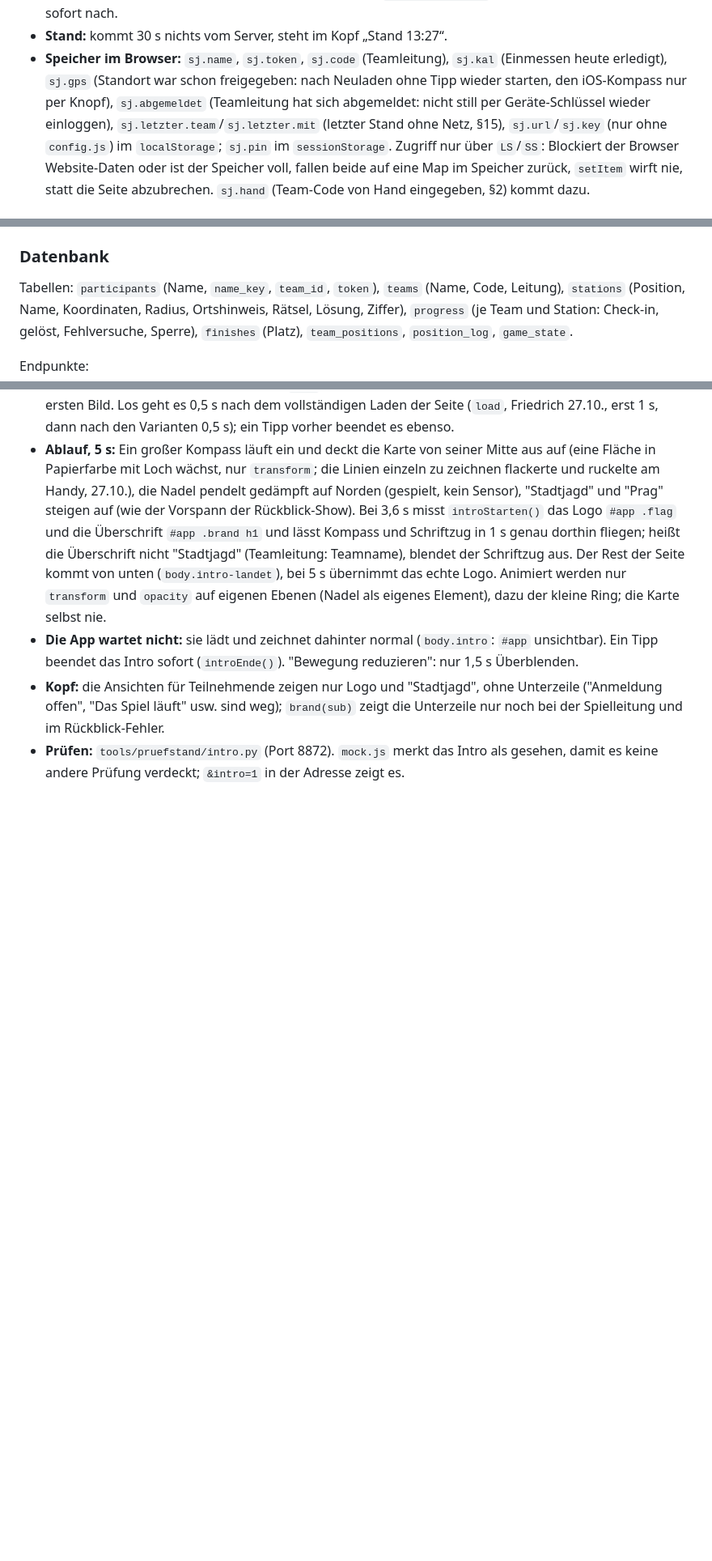
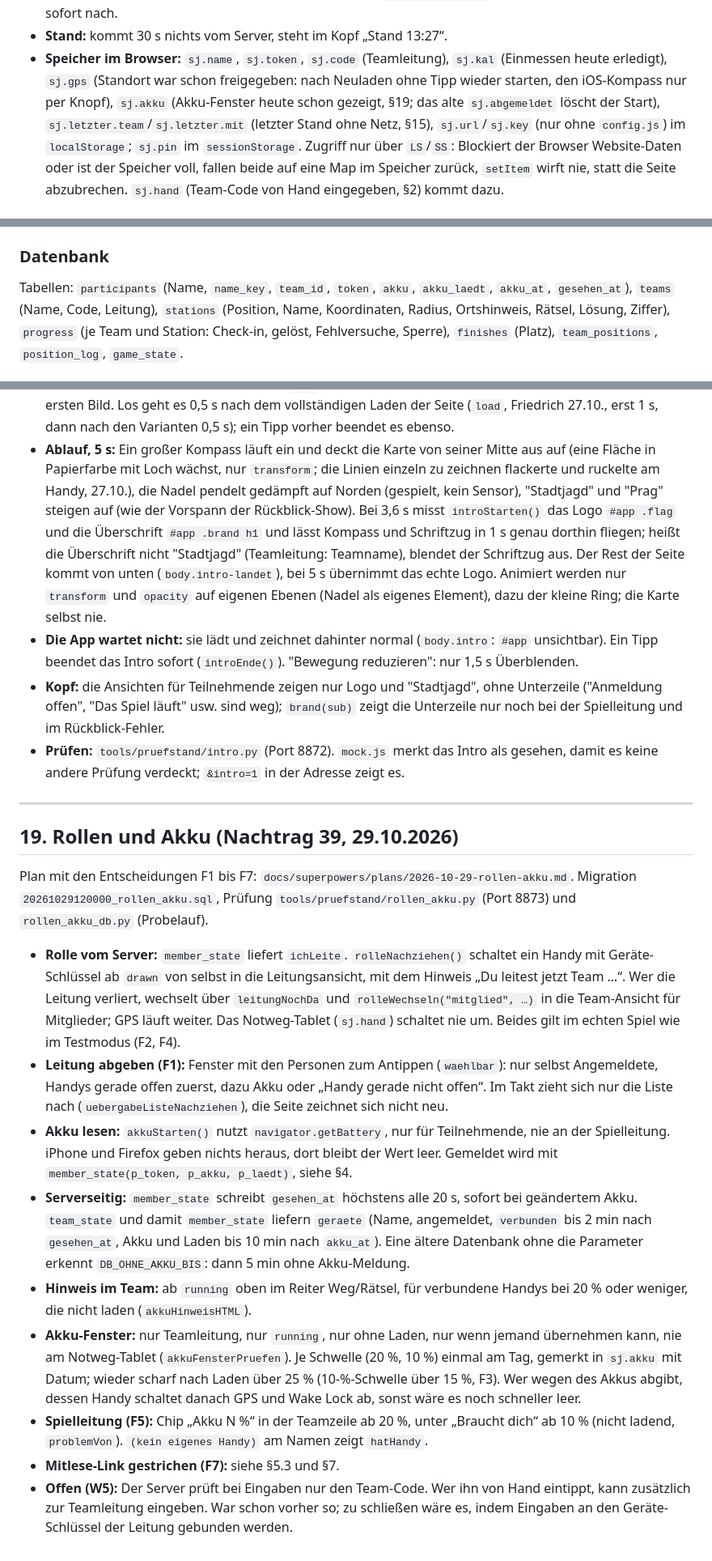
Before and after one commit to 7DEEda/Stadtjagt, a Markdown page: SPIEL.md, 3 parts joined by grey strips. Shown at 81% size. Drawn GitHub-style; blank space fills up the shorter version.

Commit message:
Doku Rollen und Akku: SPIEL.md §19, HANDOFF Nachtrag 39, erledigte Todos und Mitlese-Link raus
Co-Authored-By: Claude Opus 5.5 <noreply@anthropic.com>

```diff
--- a/SPIEL.md
+++ b/SPIEL.md
@@ -401,8 +406,8 @@ mockups/                   Entwürfe (Kompass einmessen, Reihenfolge, Hintergrun
 - **Stand:** kommt 30 s nichts vom Server, steht im Kopf „Stand 13:27“.
 - **Speicher im Browser:** `sj.name`, `sj.token`, `sj.code` (Teamleitung), `sj.kal` (Einmessen heute erledigt),
   `sj.gps` (Standort war schon freigegeben: nach Neuladen ohne Tipp wieder
-  starten, den iOS-Kompass nur per Knopf), `sj.abgemeldet` (Teamleitung hat
-  sich abgemeldet: nicht still per Geräte-Schlüssel wieder einloggen),
+  starten, den iOS-Kompass nur per Knopf), `sj.akku` (Akku-Fenster heute schon
+  gezeigt, §19; das alte `sj.abgemeldet` löscht der Start),
   `sj.letzter.team`/`sj.letzter.mit` (letzter Stand ohne Netz, §15),
   `sj.url`/`sj.key` (nur ohne `config.js`) im `localStorage`; `sj.pin` im
   `sessionStorage`. Zugriff nur über `LS`/`SS`: Blockiert der Browser
@@ -449,7 +454,7 @@ mockups/                   Entwürfe (Kompass einmessen, Reihenfolge, Hintergrun
   iOS erst nach der Bewegungsfreigabe aus `startGps()`.
 
 ### Datenbank
-Tabellen: `participants` (Name, `name_key`, `team_id`, `token`), `teams`
+Tabellen: `participants` (Name, `name_key`, `team_id`, `token`, `akku`, `akku_laedt`, `akku_at`, `gesehen_at`), `teams`
 (Name, Code, Leitung), `stations` (Position, Name, Koordinaten, Radius,
 Ortshinweis, Rätsel, Lösung, Ziffer), `progress` (je Team und Station:
 Check-in, gelöst, Fehlversuche, Sperre), `finishes` (Platz), `team_positions`,
@@ -1089,3 +1094,39 @@ bleibt ohne Handy voll bedienbar (Tastatur, Presenter).
 - **Prüfen:** `tools/pruefstand/intro.py` (Port 8872). `mock.js` merkt das
   Intro als gesehen, damit es keine andere Prüfung verdeckt; `&intro=1` in der
   Adresse zeigt es.
+
+---
+
+## 19. Rollen und Akku (Nachtrag 39, 29.10.2026)
+
+Plan mit den Entscheidungen F1 bis F7: `docs/superpowers/plans/2026-10-29-rollen-akku.md`.
+Migration `20261029120000_rollen_akku.sql`, Prüfung `tools/pruefstand/rollen_akku.py` (Port 8873) und
+`rollen_akku_db.py` (Probelauf).
+
+- **Rolle vom Server:** `member_state` liefert `ichLeite`. `rolleNachziehen()` schaltet ein Handy mit
+  Geräte-Schlüssel ab `drawn` von selbst in die Leitungsansicht, mit dem Hinweis „Du leitest jetzt Team …“.
+  Wer die Leitung verliert, wechselt über `leitungNochDa` und `rolleWechseln("mitglied", …)` in die
+  Team-Ansicht für Mitglieder; GPS läuft weiter. Das Notweg-Tablet (`sj.hand`) schaltet nie um. Beides gilt
+  im echten Spiel wie im Testmodus (F2, F4).
+- **Leitung abgeben (F1):** Fenster mit den Personen zum Antippen (`waehlbar`): nur selbst Angemeldete, Handys
+  gerade offen zuerst, dazu Akku oder „Handy gerade nicht offen“. Im Takt zieht sich nur die Liste nach
+  (`uebergabeListeNachziehen`), die Seite zeichnet sich nicht neu.
+- **Akku lesen:** `akkuStarten()` nutzt `navigator.getBattery`, nur für Teilnehmende, nie an der Spielleitung.
+  iPhone und Firefox geben nichts heraus, dort bleibt der Wert leer. Gemeldet wird mit
+  `member_state(p_token, p_akku, p_laedt)`, siehe §4.
+- **Serverseitig:** `member_state` schreibt `gesehen_at` höchstens alle 20 s, sofort bei geändertem Akku.
+  `team_state` und damit `member_state` liefern `geraete` (Name, angemeldet, `verbunden` bis 2 min nach
+  `gesehen_at`, Akku und Laden bis 10 min nach `akku_at`). Eine ältere Datenbank ohne die Parameter
+  erkennt `DB_OHNE_AKKU_BIS`: dann 5 min ohne Akku-Meldung.
+- **Hinweis im Team:** ab `running` oben im Reiter Weg/Rätsel, für verbundene Handys bei 20 % oder weniger, die
+  nicht laden (`akkuHinweisHTML`).
+- **Akku-Fenster:** nur Teamleitung, nur `running`, nur ohne Laden, nur wenn jemand übernehmen kann, nie am
+  Notweg-Tablet (`akkuFensterPruefen`). Je Schwelle (20 %, 10 %) einmal am Tag, gemerkt in `sj.akku` mit Datum;
+  wieder scharf nach Laden über 25 % (10-%-Schwelle über 15 %, F3). Wer wegen des Akkus abgibt, dessen Handy
+  schaltet danach GPS und Wake Lock ab, sonst wäre es noch schneller leer.
+- **Spielleitung (F5):** Chip „Akku N %“ in der Teamzeile ab 20 %, unter „Braucht dich“ ab 10 % (nicht ladend,
+  `problemVon`). `(kein eigenes Handy)` am Namen zeigt `hatHandy`.
+- **Mitlese-Link gestrichen (F7):** siehe §5.3 und §7.
+- **Offen (W5):** Der Server prüft bei Eingaben nur den Team-Code. Wer ihn von Hand eintippt, kann zusätzlich zur
+  Teamleitung eingeben. War schon vorher so; zu schließen wäre es, indem Eingaben an den Geräte-Schlüssel der
+  Leitung gebunden werden.
```
Also changed, not shown: other parts of SPIEL.md (+9 -4 lines), HANDOFF.md (+32 -20 lines).
